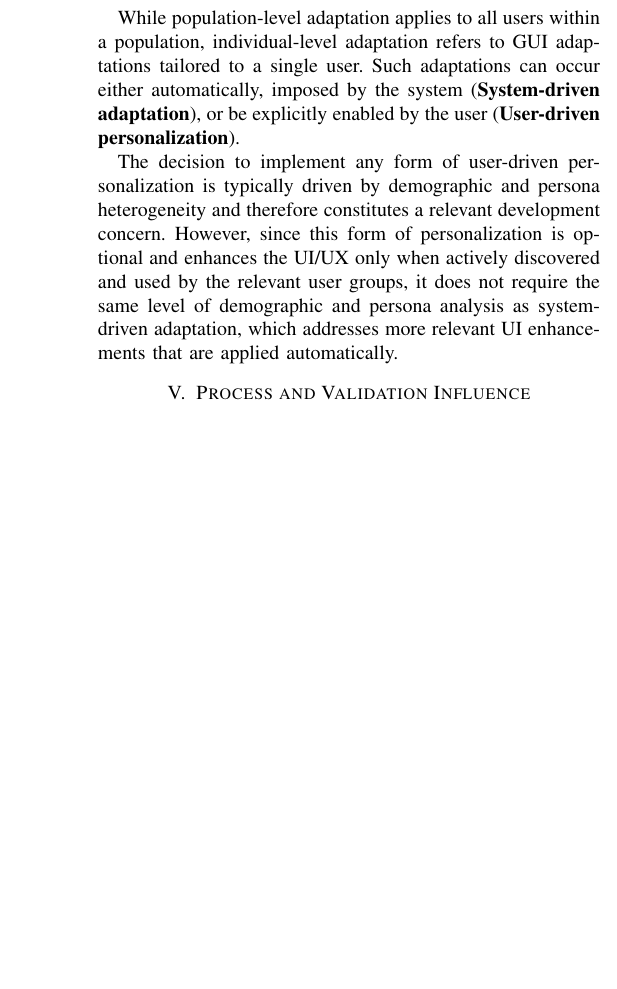
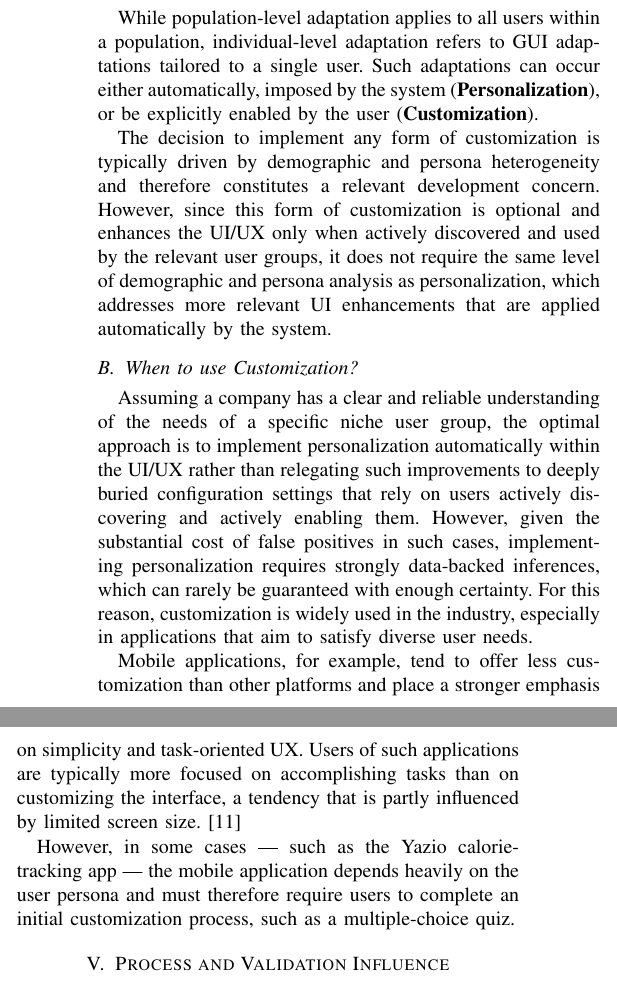
Before and after one commit to alelomuz/How-personas-influence-GUI-development, a LaTeX paper (Project/paper.tex, which reads Project/sections/ind_lvl_adpt.tex): part of one column of page 5 of 6 before the commit and two parts of the columns of page 5 of 6 after it, the two joined at a grey line, cut so that both start at the same text, the shorter picture padded with empty space. Compiled offline with pdfLaTeX; a missing font is replaced by an installed copy or a similar font; a LaTeX package or settings file that is missing is left out.

Commit message:
Individual-Level Adaptation update

```diff
--- a/Project/paper.tex
+++ b/Project/paper.tex
@@ -9,6 +9,8 @@
 \usepackage[T1]{fontenc}
 \usepackage{xcolor}
 \usepackage{comment}
+\usepackage[hidelinks]{hyperref}
+\urlstyle{same}
 % Define new text style command \BibTeX
 \def\BibTeX{{\rm B\kern-.05em{\sc i\kern-.025em b}\kern-.08em
     T\kern-.1667em\lower.7ex\hbox{E}\kern-.125emX}}
--- a/Project/sections/ind_lvl_adpt.tex
+++ b/Project/sections/ind_lvl_adpt.tex
@@ -1,20 +1,33 @@
 \subsection{What is Individual-Level Adaptation?}
 % Individual-level adaptation definition
-While population-level adaptation applies to all users within a population, individual-level adaptation refers to GUI adaptations tailored to a single user. Such adaptations can occur either automatically, imposed by the system (\textbf{System-driven adaptation}), or be explicitly enabled by the user (\textbf{User-driven personalization}).
+While population-level adaptation applies to all users within a population, individual-level adaptation refers to GUI adaptations tailored to a single user. Such adaptations can occur either automatically, imposed by the system (\textbf{Personalization}), or be explicitly enabled by the user (\textbf{Customization}).
 
 % User-driven personalization is less data-driven than System-driven adaptation
-The decision to implement any form of user-driven personalization is typically driven by demographic and persona heterogeneity and therefore constitutes a relevant development concern. However, since this form of personalization is optional and enhances the UI/UX only when actively discovered and used by the relevant user groups, it does not require the same level of demographic and persona analysis as system-driven adaptation, which addresses more relevant UI enhancements that are applied automatically.
+The decision to implement any form of customization is typically driven by demographic and persona heterogeneity and therefore constitutes a relevant development concern. However, since this form of customization is optional and enhances the UI/UX only when actively discovered and used by the relevant user groups, it does not require the same level of demographic and persona analysis as personalization, which addresses more relevant UI enhancements that are applied automatically by the system.
+
+\subsection{When to use Customization?}
+% Personalization is preferred, but requires much data
+Assuming a company has a clear and reliable understanding of the needs of a specific niche user group, the optimal approach is to implement personalization automatically within the UI/UX rather than relegating such improvements to deeply buried configuration settings that rely on users actively discovering and actively enabling them. However, given the substantial cost of false positives in such cases, implementing personalization requires strongly data-backed inferences, which can rarely be guaranteed with enough certainty. For this reason, customization is widely used in the industry, especially in applications that aim to satisfy diverse user needs.
+
+% Less customization as possible in Mobile Apps
+Mobile applications, for example, tend to offer less customization than other platforms and place a stronger emphasis on simplicity and task-oriented UX. Users of such applications are typically more focused on accomplishing tasks than on customizing the interface, a tendency that is partly influenced by limited screen size. \cite{apostol2024ux}
+
+% Apps that force the user to customize
+However, in some cases — such as the Yazio calorie-tracking app — the mobile application depends heavily on the user persona and must therefore require users to complete an initial customization process, such as a multiple-choice quiz.
+
+% \subsection{Customization}
+
+% Personalization
+% automatically adjustments based through algorithms and data, e.g. based on history activity
+% e.g. amazon products recommendation on teh home page
+% system-driven
 
 
-
-
-
-
-
-
-
-
-
+% Customization
+% change the interface look to match their own style/interests
+% e.g. pick between a light or dark theme
+% user-driven
+% e.g. Samsung’s Good Lock UI suite
 
 
 
```
Also changed, not shown: Project/references.bib (+11 -0 lines), Project/paper.bbl, Project/paper.pdf, 7 other files.
